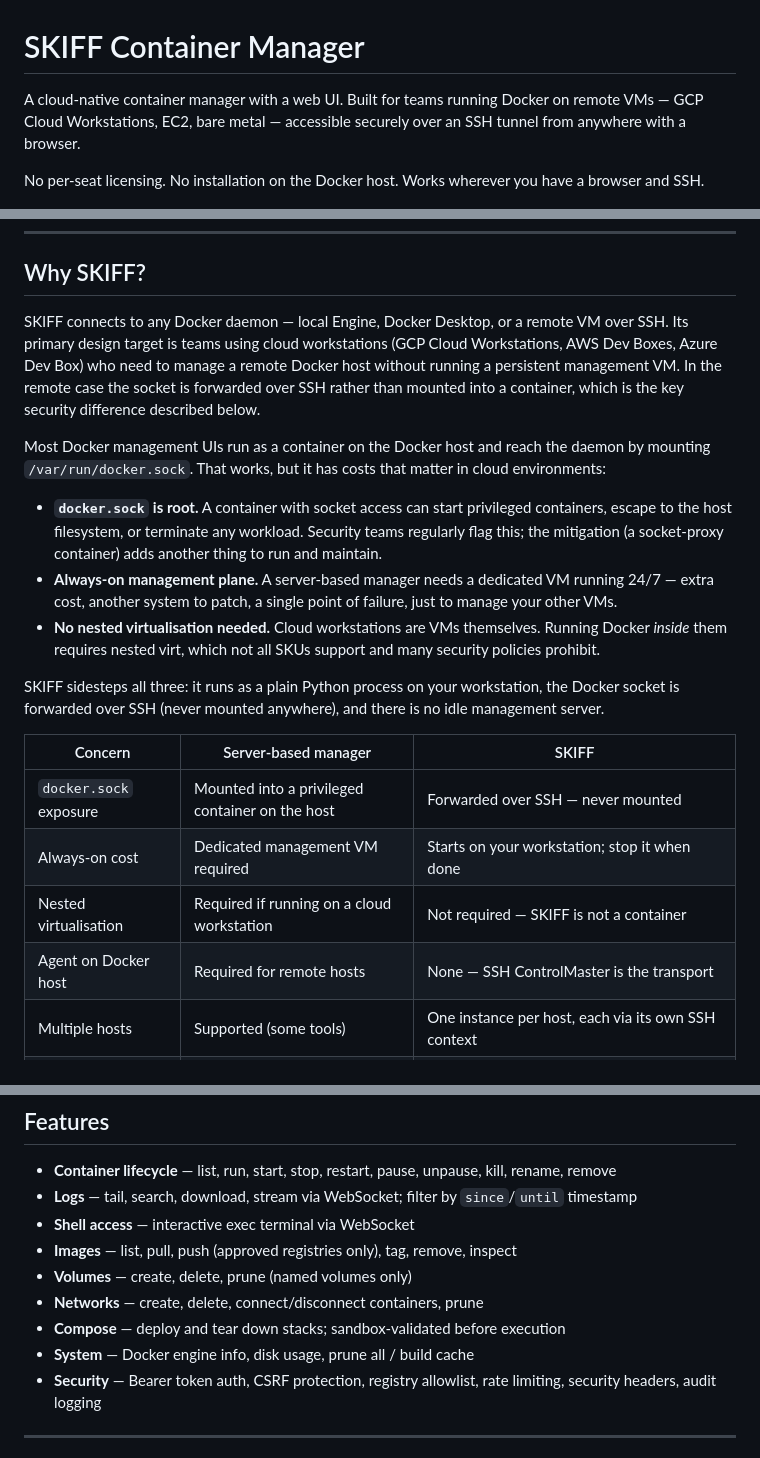
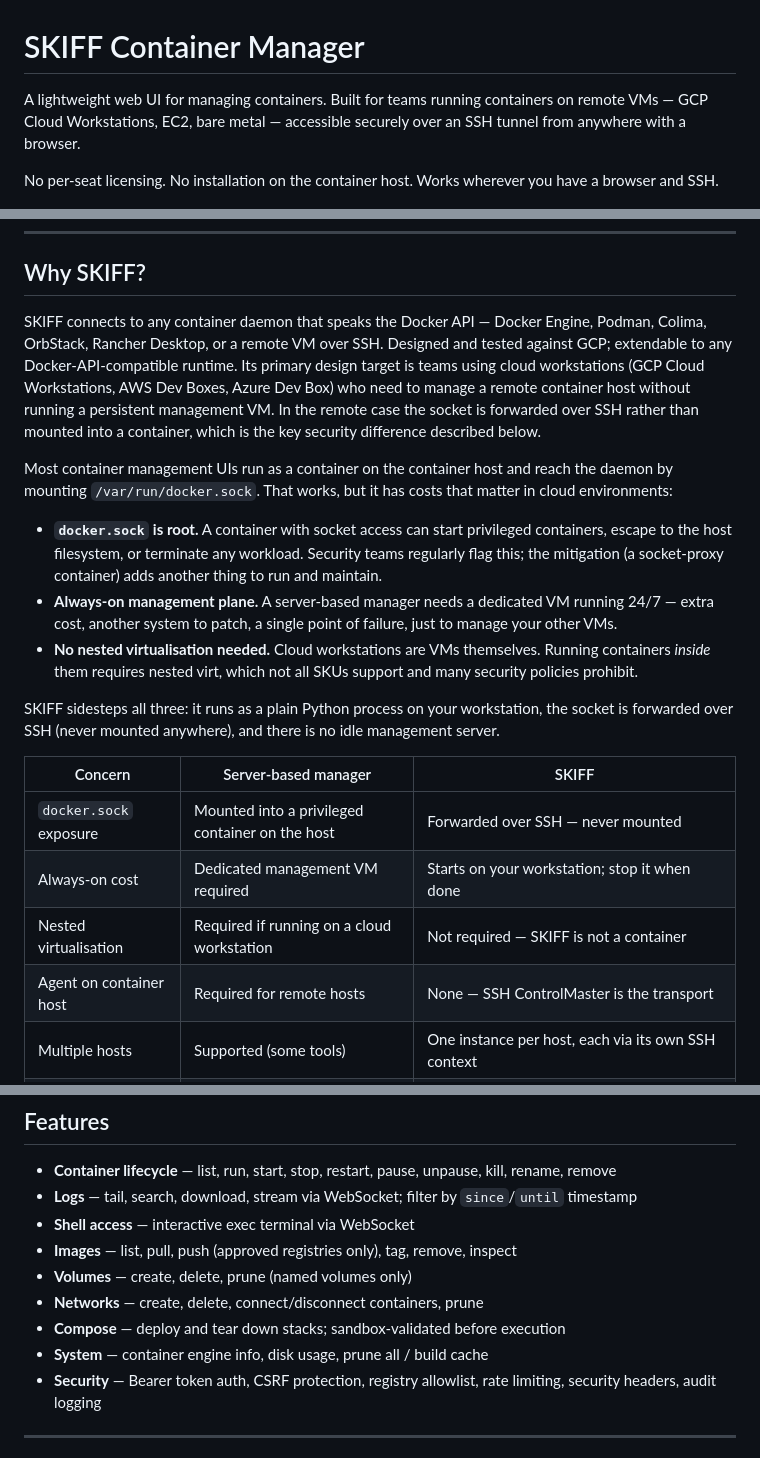
Before and after one commit to yshk-mxim/skiff-container-manager, a Markdown page: README.md, 3 parts joined by grey strips. Rendered like a GitHub page.

Commit message:
docs: broaden runtime language, add DOCKER_HOST note, replace Docker-specific wording

```diff
--- a/README.md
+++ b/README.md
@@ -1,8 +1,8 @@
 # SKIFF Container Manager
 
-A cloud-native container manager with a web UI. Built for teams running Docker on remote VMs — GCP Cloud Workstations, EC2, bare metal — accessible securely over an SSH tunnel from anywhere with a browser.
+A lightweight web UI for managing containers. Built for teams running containers on remote VMs — GCP Cloud Workstations, EC2, bare metal — accessible securely over an SSH tunnel from anywhere with a browser.
 
-No per-seat licensing. No installation on the Docker host. Works wherever you have a browser and SSH.
+No per-seat licensing. No installation on the container host. Works wherever you have a browser and SSH.
 
 ![SKIFF Container Manager UI](docs/screenshot.png)
 
@@ -10,22 +10,22 @@ No per-seat licensing. No installation on the Docker host. Works wherever you ha
 
 ## Why SKIFF?
 
-SKIFF connects to any Docker daemon — local Engine, Docker Desktop, or a remote VM over SSH. Its primary design target is teams using cloud workstations (GCP Cloud Workstations, AWS Dev Boxes, Azure Dev Box) who need to manage a remote Docker host without running a persistent management VM. In the remote case the socket is forwarded over SSH rather than mounted into a container, which is the key security difference described below.
+SKIFF connects to any container daemon that speaks the Docker API — Docker Engine, Podman, Colima, OrbStack, Rancher Desktop, or a remote VM over SSH. Designed and tested against GCP; extendable to any Docker-API-compatible runtime. Its primary design target is teams using cloud workstations (GCP Cloud Workstations, AWS Dev Boxes, Azure Dev Box) who need to manage a remote container host without running a persistent management VM. In the remote case the socket is forwarded over SSH rather than mounted into a container, which is the key security difference described below.
 
-Most Docker management UIs run as a container on the Docker host and reach the daemon by mounting `/var/run/docker.sock`. That works, but it has costs that matter in cloud environments:
+Most container management UIs run as a container on the container host and reach the daemon by mounting `/var/run/docker.sock`. That works, but it has costs that matter in cloud environments:
 
 - **`docker.sock` is root.** A container with socket access can start privileged containers, escape to the host filesystem, or terminate any workload. Security teams regularly flag this; the mitigation (a socket-proxy container) adds another thing to run and maintain.
 - **Always-on management plane.** A server-based manager needs a dedicated VM running 24/7 — extra cost, another system to patch, a single point of failure, just to manage your other VMs.
-- **No nested virtualisation needed.** Cloud workstations are VMs themselves. Running Docker *inside* them requires nested virt, which not all SKUs support and many security policies prohibit.
+- **No nested virtualisation needed.** Cloud workstations are VMs themselves. Running containers *inside* them requires nested virt, which not all SKUs support and many security policies prohibit.
 
-SKIFF sidesteps all three: it runs as a plain Python process on your workstation, the Docker socket is forwarded over SSH (never mounted anywhere), and there is no idle management server.
+SKIFF sidesteps all three: it runs as a plain Python process on your workstation, the socket is forwarded over SSH (never mounted anywhere), and there is no idle management server.
 
 | Concern | Server-based manager | SKIFF |
 |---|---|---|
 | `docker.sock` exposure | Mounted into a privileged container on the host | Forwarded over SSH — never mounted |
 | Always-on cost | Dedicated management VM required | Starts on your workstation; stop it when done |
 | Nested virtualisation | Required if running on a cloud workstation | Not required — SKIFF is not a container |
-| Agent on Docker host | Required for remote hosts | None — SSH ControlMaster is the transport |
+| Agent on container host | Required for remote hosts | None — SSH ControlMaster is the transport |
 | Multiple hosts | Supported (some tools) | One instance per host, each via its own SSH context |
 | Per-user RBAC | Supported (some tools) | Single token by default; place an [SSO proxy](SECURITY.md#6-sso-via-identity-proxy-optional-multi-user) in front for per-user identity |
 
@@ -42,7 +42,7 @@ See [SECURITY.md](SECURITY.md) for the full security model, production hardening
 - **Volumes** — create, delete, prune (named volumes only)
 - **Networks** — create, delete, connect/disconnect containers, prune
 - **Compose** — deploy and tear down stacks; sandbox-validated before execution
-- **System** — Docker engine info, disk usage, prune all / build cache
+- **System** — container engine info, disk usage, prune all / build cache
 - **Security** — Bearer token auth, CSRF protection, registry allowlist, rate limiting, security headers, audit logging
 
 ---
```
Also changed, not shown: other parts of README.md (+3 -3 lines).
